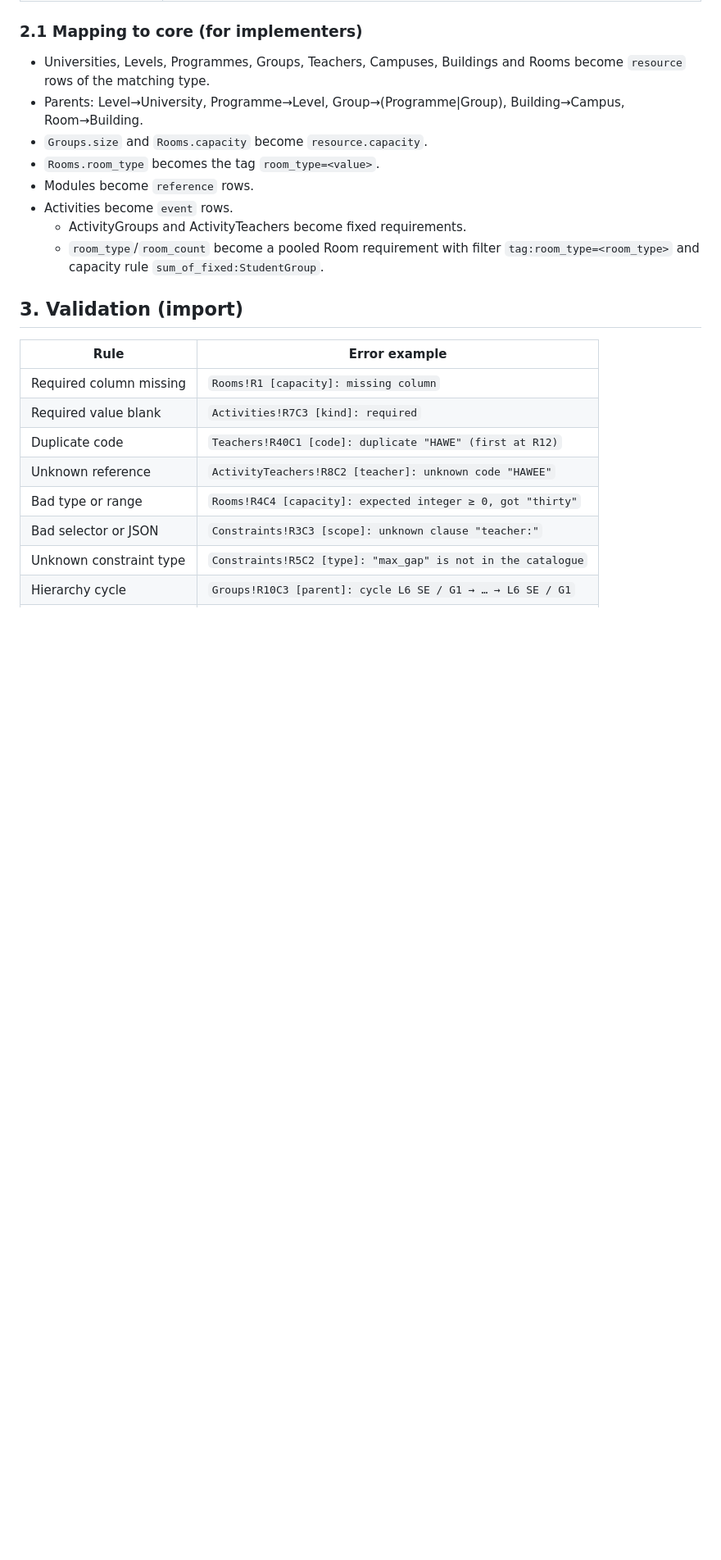
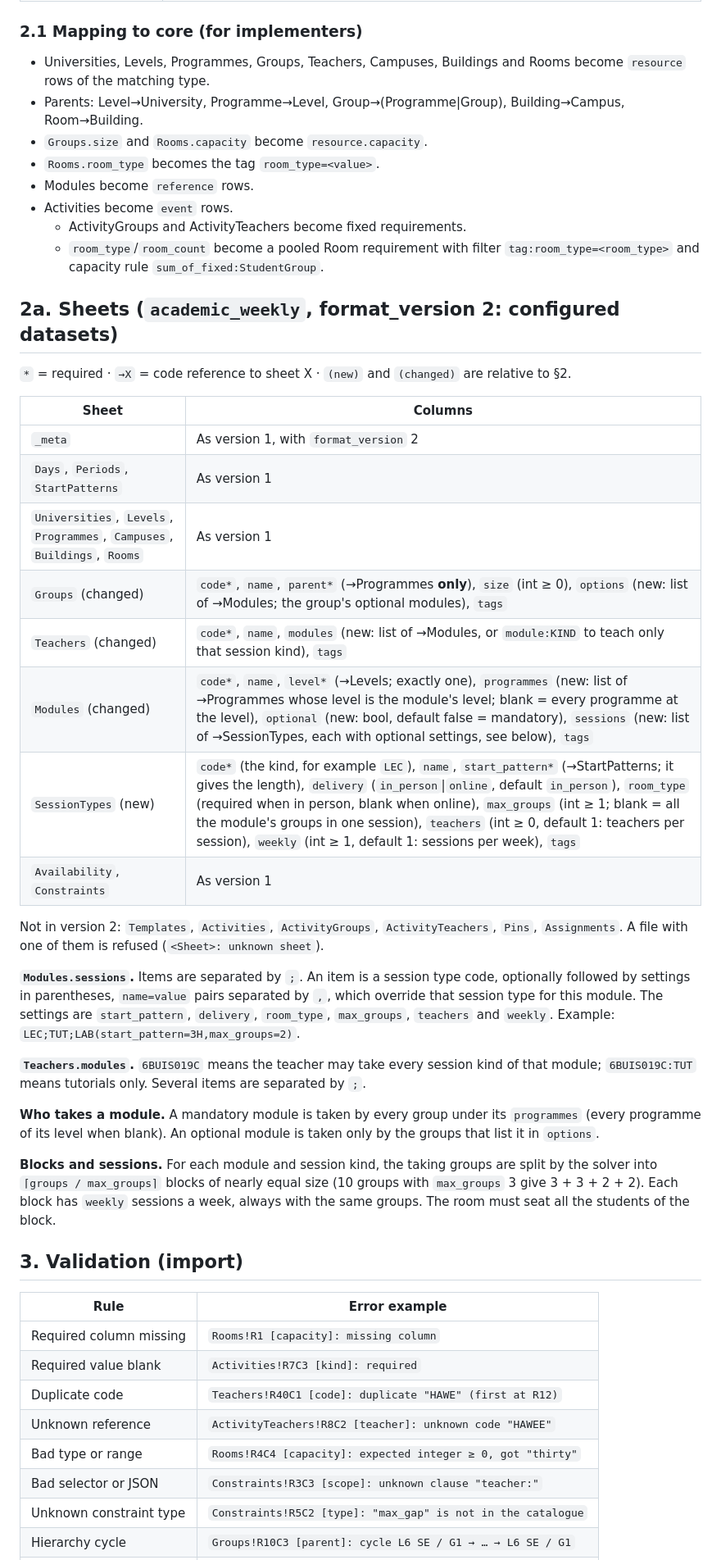
Before and after one commit to licheran/IIT-TTS, a Markdown page: docs/spec/03-workbook-format.md, the part around one of its changes. Shown at 82% size. GitHub-like rendering; blank space fills up the shorter version.

```diff
--- a/docs/spec/03-workbook-format.md
+++ b/docs/spec/03-workbook-format.md
@@ -59,6 +61,31 @@ Code: `backend/src/tts/io/workbook.py`. The sheet definitions come from the pres
   - ActivityGroups and ActivityTeachers become fixed requirements.
   - `room_type`/`room_count` become a pooled Room requirement with filter `tag:room_type=<room_type>` and capacity rule `sum_of_fixed:StudentGroup`.
 
+## 2a. Sheets (`academic_weekly`, format_version 2: configured datasets)
+
+`*` = required · `→X` = code reference to sheet X · `(new)` and `(changed)` are relative to §2.
+
+| Sheet | Columns |
+|---|---|
+| `_meta` | As version 1, with `format_version` 2 |
+| `Days`, `Periods`, `StartPatterns` | As version 1 |
+| `Universities`, `Levels`, `Programmes`, `Campuses`, `Buildings`, `Rooms` | As version 1 |
+| `Groups` (changed) | `code*`, `name`, `parent*` (→Programmes **only**), `size` (int ≥ 0), `options` (new: list of →Modules; the group's optional modules), `tags` |
+| `Teachers` (changed) | `code*`, `name`, `modules` (new: list of →Modules, or `module:KIND` to teach only that session kind), `tags` |
+| `Modules` (changed) | `code*`, `name`, `level*` (→Levels; exactly one), `programmes` (new: list of →Programmes whose level is the module's level; blank = every programme at the level), `optional` (new: bool, default false = mandatory), `sessions` (new: list of →SessionTypes, each with optional settings, see below), `tags` |
+| `SessionTypes` (new) | `code*` (the kind, for example `LEC`), `name`, `start_pattern*` (→StartPatterns; it gives the length), `delivery` (`in_person`\|`online`, default `in_person`), `room_type` (required when in person, blank when online), `max_groups` (int ≥ 1; blank = all the module's groups in one session), `teachers` (int ≥ 0, default 1: teachers per session), `weekly` (int ≥ 1, default 1: sessions per week), `tags` |
+| `Availability`, `Constraints` | As version 1 |
+
+Not in version 2: `Templates`, `Activities`, `ActivityGroups`, `ActivityTeachers`, `Pins`, `Assignments`. A file with one of them is refused (`<Sheet>: unknown sheet`).
+
+**`Modules.sessions`.** Items are separated by `;`. An item is a session type code, optionally followed by settings in parentheses, `name=value` pairs separated by `,`, which override that session type for this module. The settings are `start_pattern`, `delivery`, `room_type`, `max_groups`, `teachers` and `weekly`. Example: `LEC;TUT;LAB(start_pattern=3H,max_groups=2)`.
+
+**`Teachers.modules`.** `6BUIS019C` means the teacher may take every session kind of that module; `6BUIS019C:TUT` means tutorials only. Several items are separated by `;`.
+
+**Who takes a module.** A mandatory module is taken by every group under its `programmes` (every programme of its level when blank). An optional module is taken only by the groups that list it in `options`.
+
+**Blocks and sessions.** For each module and session kind, the taking groups are split by the solver into `⌈groups / max_groups⌉` blocks of nearly equal size (10 groups with `max_groups` 3 give 3 + 3 + 2 + 2). Each block has `weekly` sessions a week, always with the same groups. The room must seat all the students of the block.
+
 ## 3. Validation (import)
 
 | Rule | Error example |
```
Also changed, not shown: other parts of docs/spec/03-workbook-format.md (+36 -4 lines), docs/STATUS.md (+1 -0 lines), docs/plan/phase-18-sessions-design.md (+1 -1 lines).
